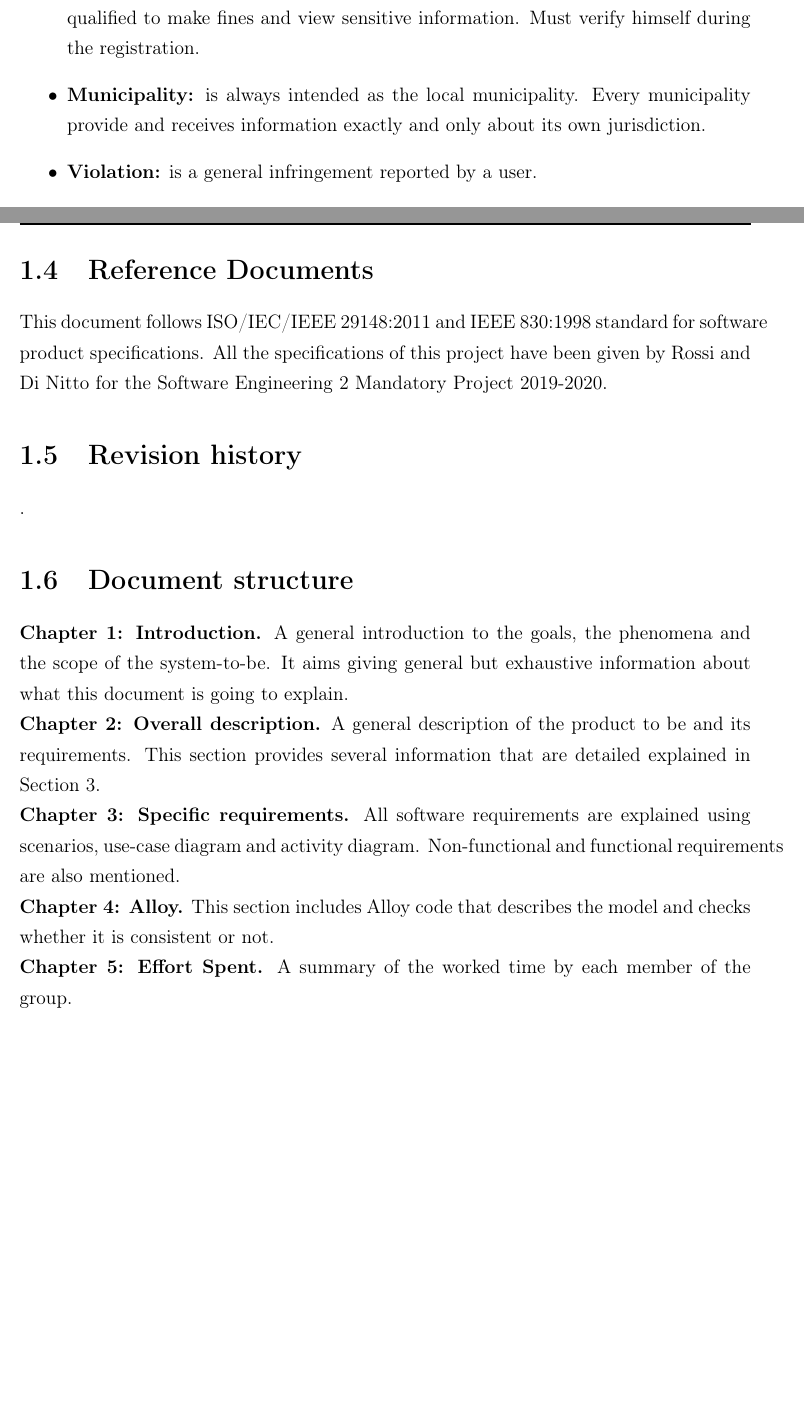
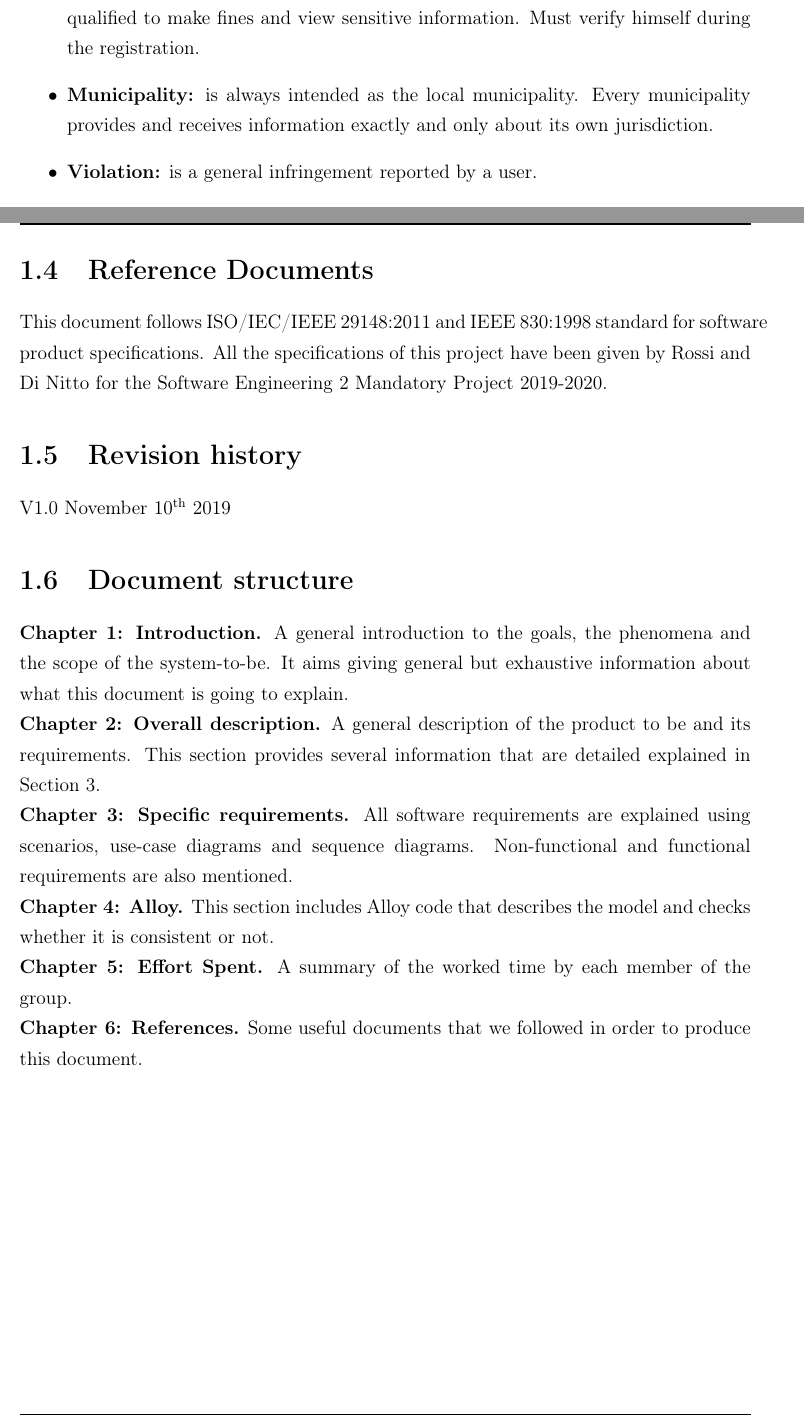
Before and after one commit to fedy97/SafeStreets-Frontend-Flutter, a LaTeX document (RASD/introduction/introduction.tex): two parts of pages 5 and 6 of 6, joined at a grey line, cut so that both start at the same text, the shorter picture padded with empty space. Compiled offline with pdfLaTeX.

Commit message:
reviewed chapter 1

```diff
--- a/RASD/introduction/introduction.tex
+++ b/RASD/introduction/introduction.tex
@@ -114,7 +114,7 @@
             \item \textbf{User:} is a general customer that use the application. It is used to refer to both an authority and a ciziten.
             \item \textbf{Citizen:} is the basic customer of the application. He can upload violations and query the system to get statistics on a selected area.
             \item \textbf{Authority:} advanced customer of the application, is a registered user that is qualified to make fines and view sensitive information. Must verify himself during the registration.
-            \item \textbf{Municipality:} is always intended as the local municipality. Every municipality provide and receives information exactly and only about its own jurisdiction.
+            \item \textbf{Municipality:} is always intended as the local municipality. Every municipality provides and receives information exactly and only about its own jurisdiction.
             \item \textbf{Violation:} is a general infringement reported by a user.
             \item  \textbf{Dossier:} is the instance of a violation on the system, that includes the pictures, position, classification, textual specification and fine mark.
         \end{itemize}
@@ -141,7 +141,7 @@
     All the specifications of this project have been given by Rossi and Di Nitto for the Software Engineering 2 Mandatory Project 2019-2020.
 
     \section{Revision history}\label{sec:revision-history}
-    .
+    V1.0 November \nth{10} 2019
 
     \section{Document structure}\label{sec:document-structure}
     \textbf{Chapter 1: Introduction.} A general introduction to the goals, the phenomena and the scope of the system-to-be.
@@ -150,11 +150,13 @@
     \textbf{Chapter 2: Overall description.} A general description of the product to be and its requirements.
     This section provides several information that are detailed explained in Section 3.
     \\
-    \textbf{Chapter 3: Specific requirements.} All software requirements are explained using scenarios, use-case diagram and activity diagram.
+    \textbf{Chapter 3: Specific requirements.} All software requirements are explained using scenarios, use-case diagrams and sequence diagrams.
     Non-functional and functional requirements are also mentioned.
     \\
     \textbf{Chapter 4: Alloy.} This section includes Alloy code that describes the model and checks whether it is consistent or not.
     \\
     \textbf{Chapter 5: Effort Spent.} A summary of the worked time by each member of the group.
+    \\
+    \textbf{Chapter 6: References.} Some useful documents that we followed in order to produce this document.
 
 \end{document}
```
